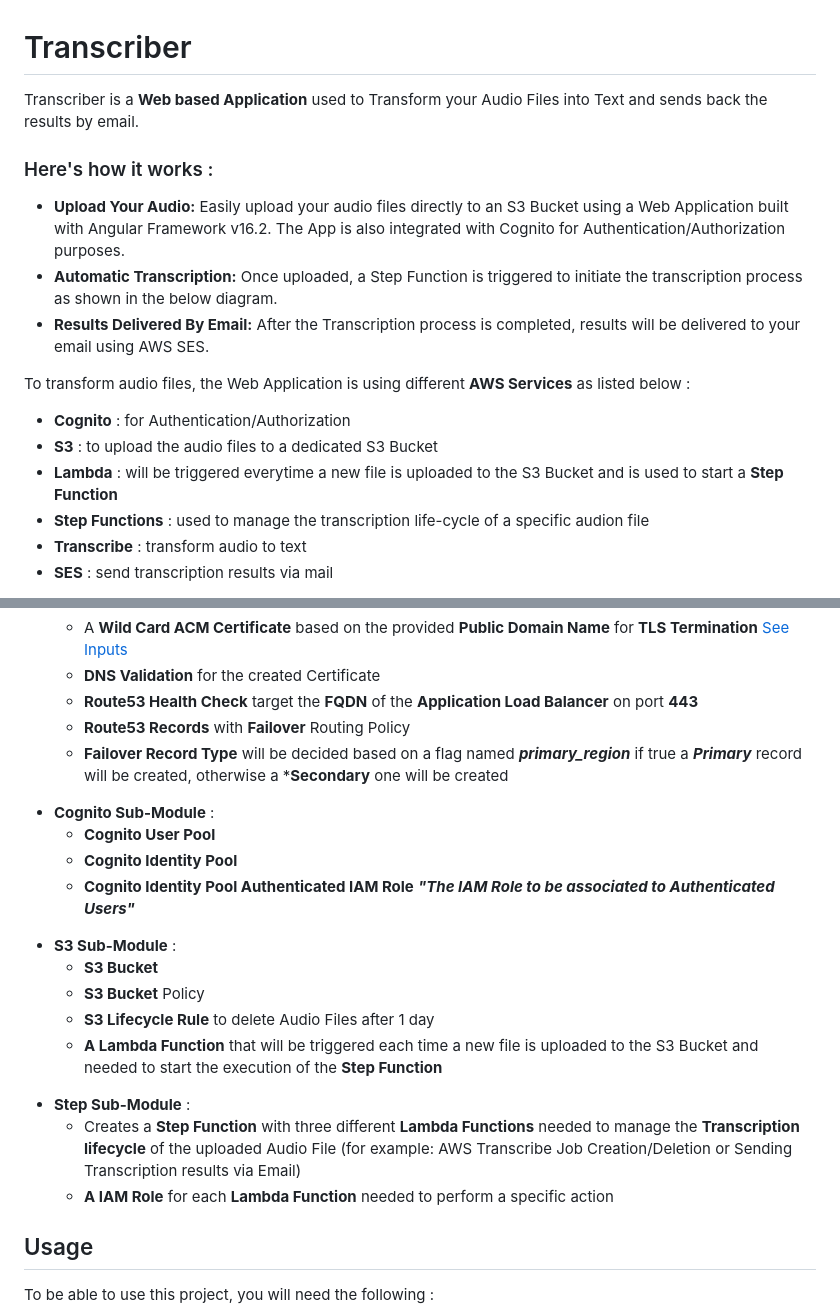
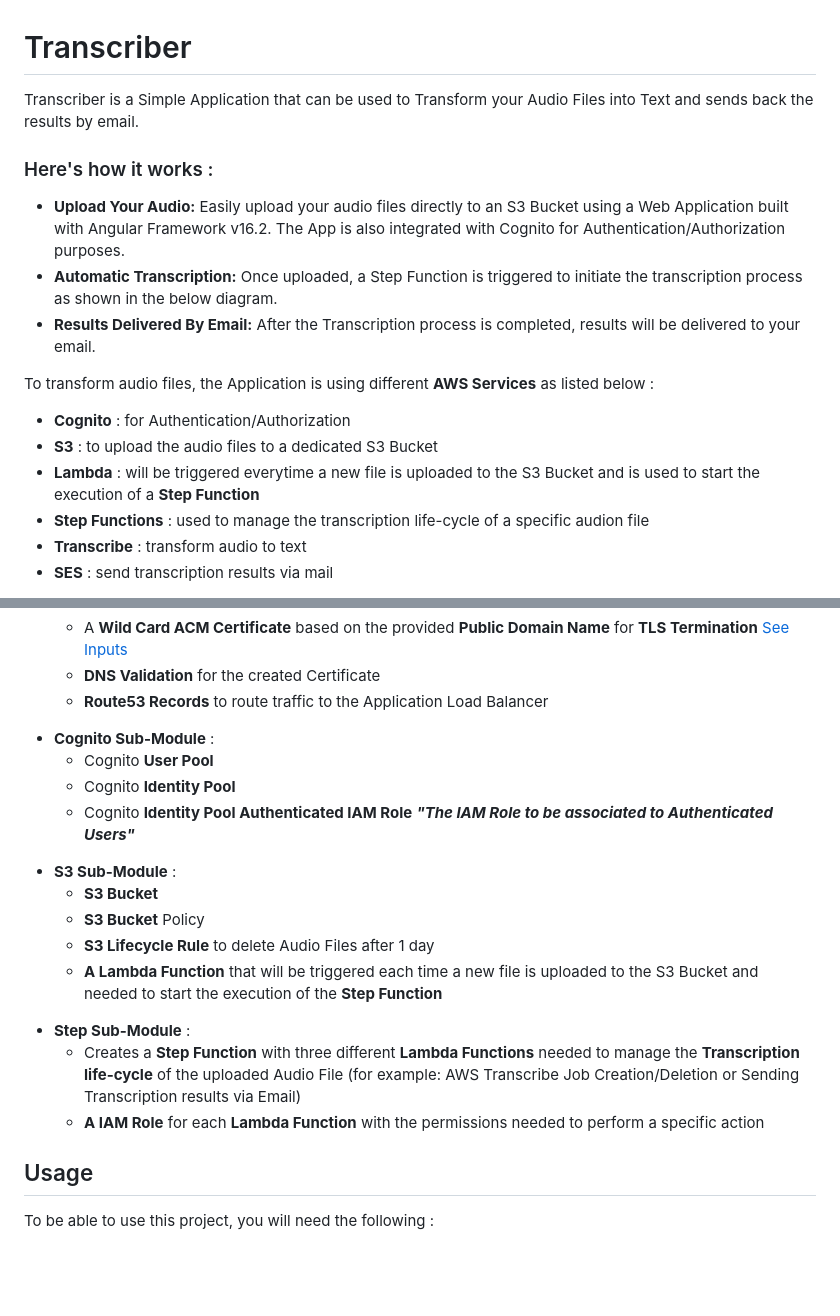
Before and after one commit to petereskandar/transcriber, a Markdown page: README.md, 2 parts joined by grey strips. GitHub-like rendering; blank space fills up the shorter version.

```diff
--- a/README.md
+++ b/README.md
@@ -1,17 +1,17 @@
 # Transcriber
 
-Transcriber is a **Web based Application** used to Transform your Audio Files into Text and sends back the results by email.
+Transcriber is a Simple Application that can be used to Transform your Audio Files into Text and sends back the results by email.
 
 ### Here's how it works :
   - **Upload Your Audio:** Easily upload your audio files directly to an S3 Bucket using a Web Application built with Angular Framework v16.2. The App is also integrated with Cognito for Authentication/Authorization purposes.
   - **Automatic Transcription:** Once uploaded, a Step Function is triggered to initiate the transcription process as shown in the below diagram.
-  - **Results Delivered By Email:** After the Transcription process is completed, results will be delivered to your email using AWS SES.
+  - **Results Delivered By Email:** After the Transcription process is completed, results will be delivered to your email.
 
 
-To transform audio files, the Web Application is using different **AWS Services** as listed below :
+To transform audio files, the Application is using different **AWS Services** as listed below :
 - **Cognito**        : for Authentication/Authorization
 - **S3**             : to upload the audio files to a dedicated S3 Bucket
-- **Lambda**         : will be triggered everytime a new file is uploaded to the S3 Bucket and is used to start a **Step Function**
+- **Lambda**         : will be triggered everytime a new file is uploaded to the S3 Bucket and is used to start the execution of a **Step Function**
 - **Step Functions** : used to manage the transcription life-cycle of a specific audion file
 - **Transcribe**     : transform audio to text
 - **SES**            : send transcription results via mail
@@ -52,14 +52,12 @@ here is a list of the resources that will be created by each sub-module :
     - An **Internet Facing ALB** for Service Public Exposure
     - A **Wild Card ACM Certificate** based on the provided **Public Domain Name** for **TLS Termination** [See Inputs](#inputs)
     - **DNS Validation** for the created Certificate
-    - **Route53 Health Check** target the **FQDN** of the **Application Load Balancer** on port **443**
-    - **Route53 Records** with **Failover** Routing Policy
-    - **Failover Record Type** will be decided based on a flag named ***primary_region*** if true a ***Primary*** record will be created, otherwise a ***Secondary** one will be created
+    - **Route53 Records** to route traffic to the Application Load Balancer
  <!-- blank line -->
 - **Cognito Sub-Module** :
-    - **Cognito User Pool**
-    - **Cognito Identity Pool**
-    - **Cognito Identity Pool Authenticated IAM Role** ***"The IAM Role to be associated to Authenticated Users"***
+    - Cognito **User Pool**
+    - Cognito **Identity Pool**
+    - Cognito **Identity Pool Authenticated IAM Role** ***"The IAM Role to be associated to Authenticated Users"***
 <!-- blank line -->
 - **S3 Sub-Module** :
     - **S3 Bucket**
@@ -68,8 +66,8 @@ here is a list of the resources that will be created by each sub-module :
     - **A Lambda Function** that will be triggered each time a new file is uploaded to the S3 Bucket and needed to start the execution of the **Step Function**
 <!-- blank line -->
 - **Step Sub-Module** :
-    - Creates a **Step Function** with three different **Lambda Functions** needed to manage the **Transcription lifecycle** of the uploaded Audio File (for example: AWS Transcribe Job Creation/Deletion or Sending Transcription results via Email)
-    - **A IAM Role** for each **Lambda Function** needed to perform a specific action
+    - Creates a **Step Function** with three different **Lambda Functions** needed to manage the **Transcription life-cycle** of the uploaded Audio File (for example: AWS Transcribe Job Creation/Deletion or Sending Transcription results via Email)
+    - **A IAM Role** for each **Lambda Function** with the permissions needed to perform a specific action
 
 <!-- blank line -->
 ## Usage
```
